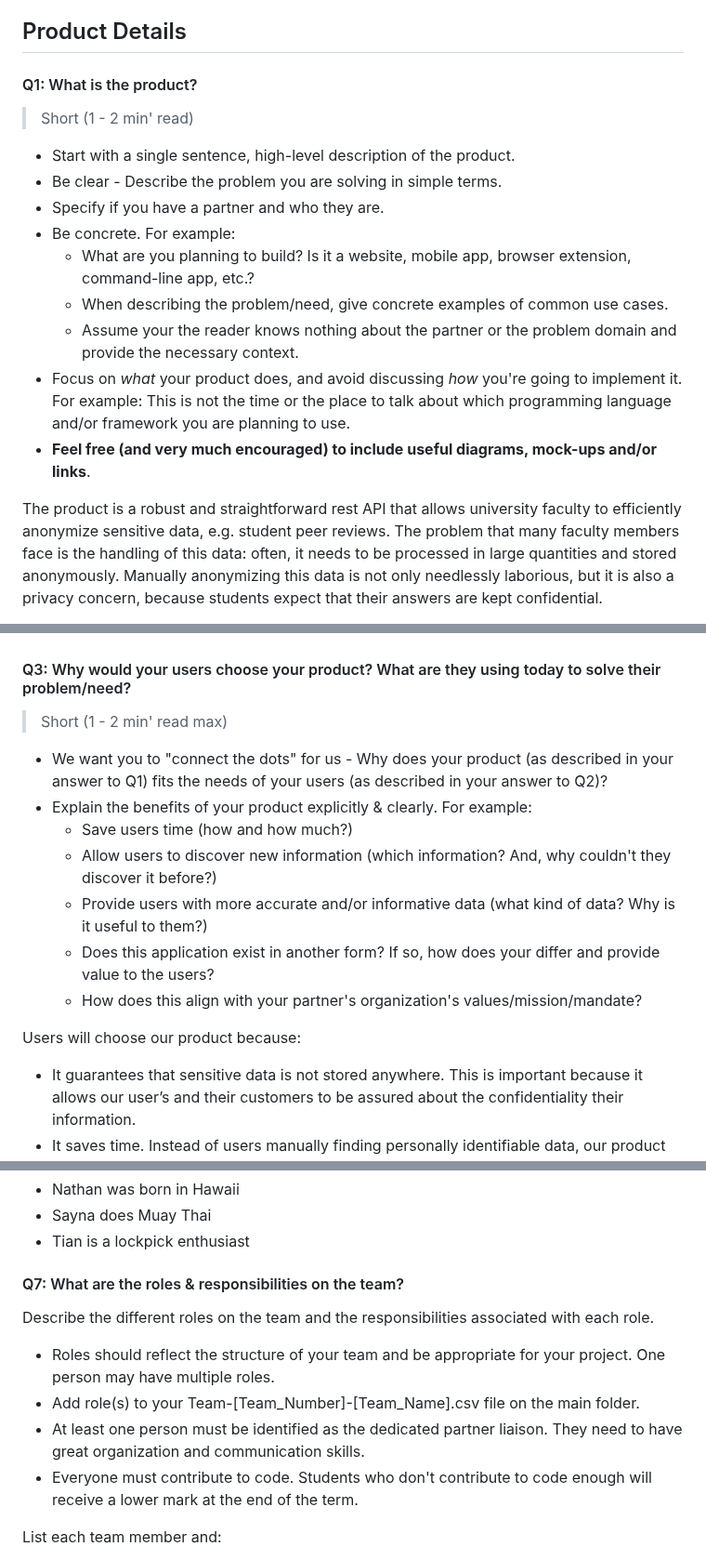
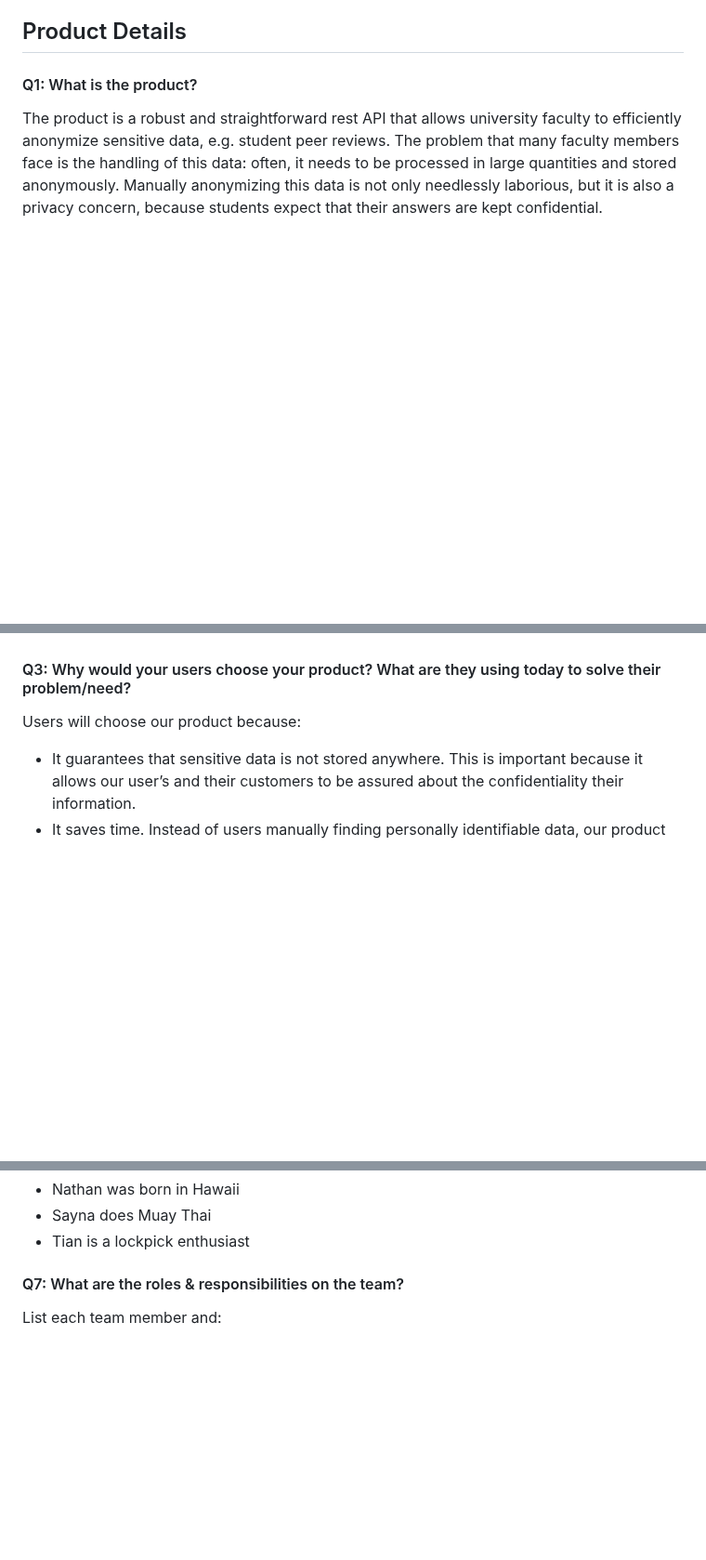
Before and after one commit to rafeerahman/Anonymizer, a Markdown page: deliverable-1/planning.md, 3 parts joined by grey strips. Shown at 93% size. Drawn GitHub-style; blank space fills up the shorter version.

```diff
--- a/deliverable-1/planning.md
+++ b/deliverable-1/planning.md
@@ -6,18 +6,6 @@
 
 #### Q1: What is the product?
 
- > Short (1 - 2 min' read)
- * Start with a single sentence, high-level description of the product.
- * Be clear - Describe the problem you are solving in simple terms.
- * Specify if you have a partner and who they are.
- * Be concrete. For example:
-    * What are you planning to build? Is it a website, mobile app, browser extension, command-line app, etc.?
-    * When describing the problem/need, give concrete examples of common use cases.
-    * Assume your the reader knows nothing about the partner or the problem domain and provide the necessary context.
- * Focus on *what* your product does, and avoid discussing *how* you're going to implement it.
-   For example: This is not the time or the place to talk about which programming language and/or framework you are planning to use.
- * **Feel free (and very much encouraged) to include useful diagrams, mock-ups and/or links**.
-
 The product is a robust and straightforward rest API that allows university faculty to efficiently anonymize sensitive data, e.g. student peer reviews. The problem that many faculty members face is the handling of this data: often, it needs to be processed in large quantities and stored anonymously. Manually anonymizing this data is not only needlessly laborious, but it is also a privacy concern, because students expect that their answers are kept confidential.
 
 Our product will facilitate the anonymization of this data by way of a rest API. This will provide a flexible interface for faculty to use our product, regardless of what technology they are using. Our product will be able to anonymize a list of text fields, given the sensitive data (names), and the terms to replace them with. Our product will also have the capability to anonymize spreadsheets via csv upload, with a target column and the value to replace the sensitive data with.
@@ -41,15 +25,6 @@ Scenario: Tom has just finished his CSC301 Partnership Program project with a sm
  - University software developers
 
 #### Q3: Why would your users choose your product? What are they using today to solve their problem/need?
-
-> Short (1 - 2 min' read max)
- * We want you to "connect the dots" for us - Why does your product (as described in your answer to Q1) fits the needs of your users (as described in your answer to Q2)?
- * Explain the benefits of your product explicitly & clearly. For example:
-    * Save users time (how and how much?)
-    * Allow users to discover new information (which information? And, why couldn't they discover it before?)
-    * Provide users with more accurate and/or informative data (what kind of data? Why is it useful to them?)
-    * Does this application exist in another form? If so, how does your differ and provide value to the users?
-    * How does this align with your partner's organization's values/mission/mandate?
 
 Users will choose our product because:
 
@@ -240,12 +204,6 @@ Fun facts:
 
 #### Q7: What are the roles & responsibilities on the team?
 
-Describe the different roles on the team and the responsibilities associated with each role.
- * Roles should reflect the structure of your team and be appropriate for your project. One person may have multiple roles.
- * Add role(s) to your Team-[Team_Number]-[Team_Name].csv file on the main folder.
- * At least one person must be identified as the dedicated partner liaison. They need to have great organization and communication skills.
- * Everyone must contribute to code. Students who don't contribute to code enough will receive a lower mark at the end of the term.
-
 List each team member and:
  * A description of their role(s) and responsibilities including the components they'll work on and non-software related work
  * Why did you choose them to take that role? Specify if they are interested in learning that part, experienced in it, or any other reasons. Do no make things up. This part is not graded but may be reviewed later.
```
Also changed, not shown: other parts of deliverable-1/planning.md (+0 -40 lines).
